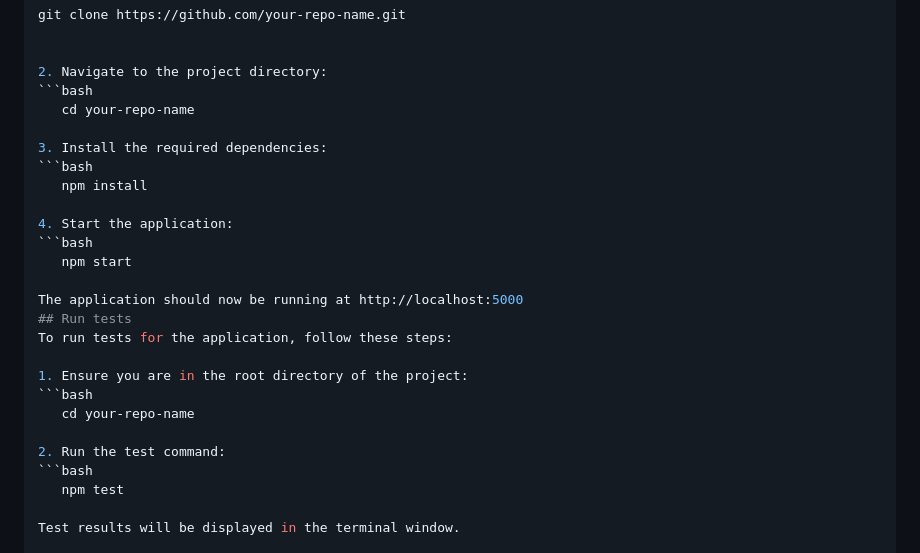
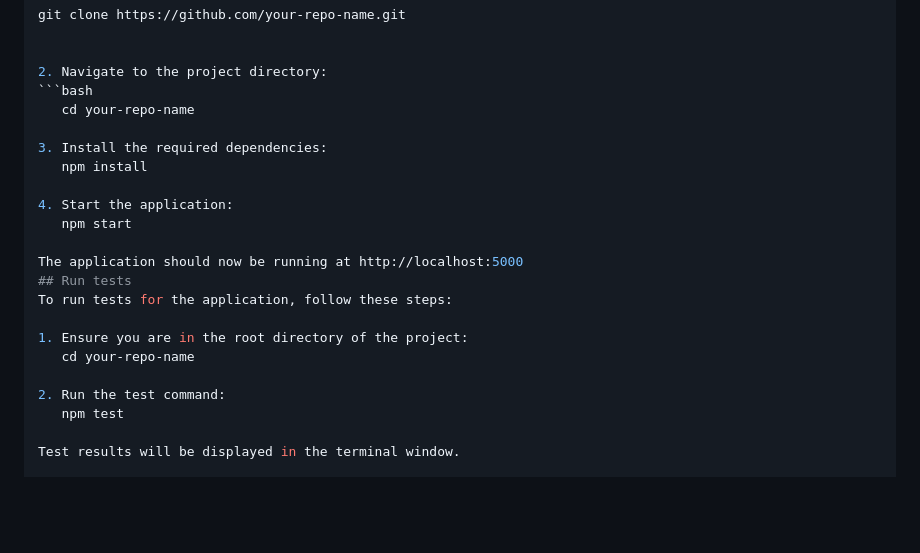
Before and after one commit to JiayangYing/CITS3403_PRO, a Markdown page: README.md, the part around the change. Rendered like a GitHub page; blank space fills up the shorter version.

````diff
--- a/README.md
+++ b/README.md
@@ -48,11 +48,9 @@ git clone https://github.com/your-repo-name.git
    cd your-repo-name
 
 3. Install the required dependencies:
-```bash
    npm install
 
 4. Start the application:
-```bash
    npm start
 
 The application should now be running at http://localhost:5000
@@ -60,11 +58,9 @@ The application should now be running at http://localhost:5000
 To run tests for the application, follow these steps:
 
 1. Ensure you are in the root directory of the project:
-```bash
    cd your-repo-name
 
 2. Run the test command:
-```bash
    npm test
 
 Test results will be displayed in the terminal window.
````
